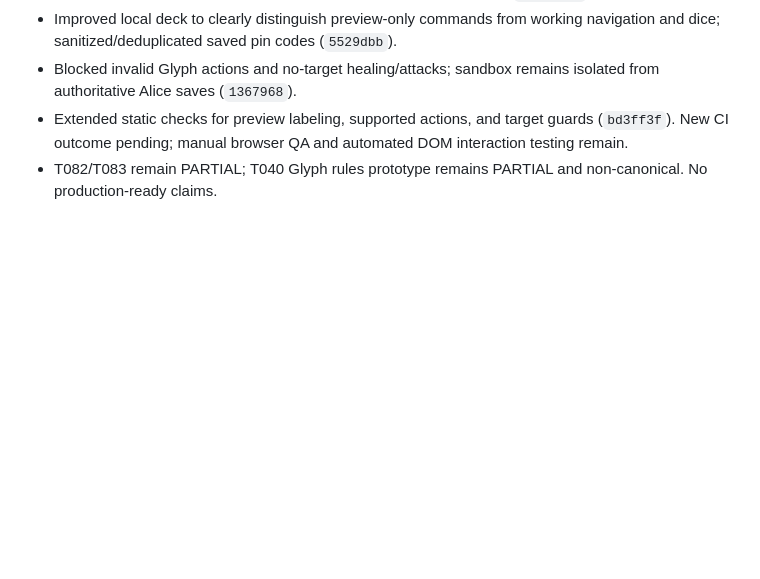
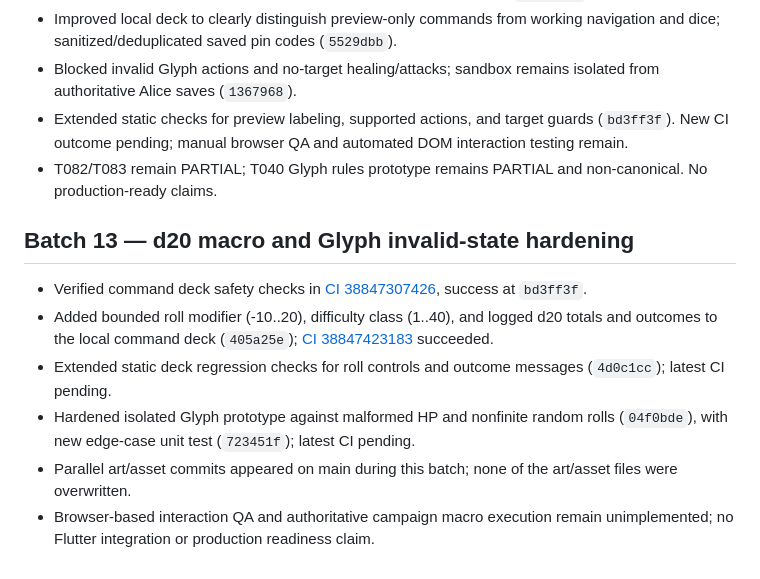
Before and after one commit to josephdhahbi-svg/alice-zress-campaign, a Markdown page: docs/new-directive-100-task-ledger.md, the part around the change. GitHub-like rendering; blank space fills up the shorter version.

Commit message:
docs: log d20 macro and Glyph hardening with CI evidence

```diff
--- a/docs/new-directive-100-task-ledger.md
+++ b/docs/new-directive-100-task-ledger.md
@@ -187,3 +187,11 @@ Status vocabulary: **DONE** (verified acceptance), **PARTIAL** (some implementat
 - Blocked invalid Glyph actions and no-target healing/attacks; sandbox remains isolated from authoritative Alice saves (`1367968`).
 - Extended static checks for preview labeling, supported actions, and target guards (`bd3ff3f`). New CI outcome pending; manual browser QA and automated DOM interaction testing remain.
 - T082/T083 remain PARTIAL; T040 Glyph rules prototype remains PARTIAL and non-canonical. No production-ready claims.
+
+## Batch 13 — d20 macro and Glyph invalid-state hardening
+- Verified command deck safety checks in [CI 38847307426](https://github.com/josephdhahbi-svg/alice-zress-campaign/actions/runs/38847307426), success at `bd3ff3f`.
+- Added bounded roll modifier (-10..20), difficulty class (1..40), and logged d20 totals and outcomes to the local command deck (`405a25e`); [CI 38847423183](https://github.com/josephdhahbi-svg/alice-zress-campaign/actions/runs/38847423183) succeeded.
+- Extended static deck regression checks for roll controls and outcome messages (`4d0c1cc`); latest CI pending.
+- Hardened isolated Glyph prototype against malformed HP and nonfinite random rolls (`04f0bde`), with new edge-case unit test (`723451f`); latest CI pending.
+- Parallel art/asset commits appeared on main during this batch; none of the art/asset files were overwritten.
+- Browser-based interaction QA and authoritative campaign macro execution remain unimplemented; no Flutter integration or production readiness claim.
```
